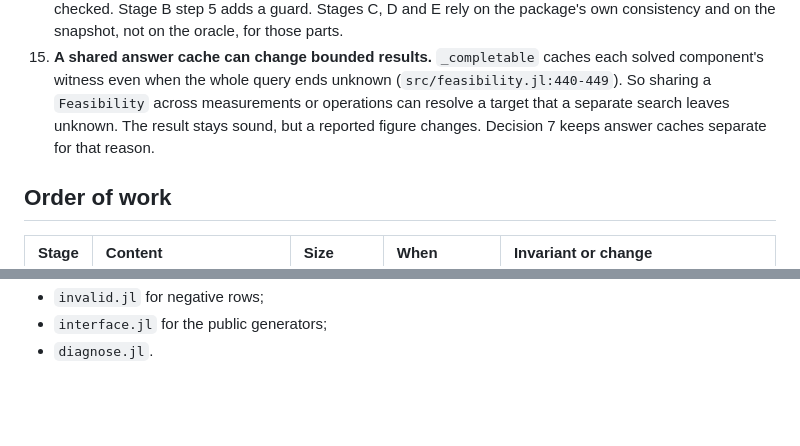
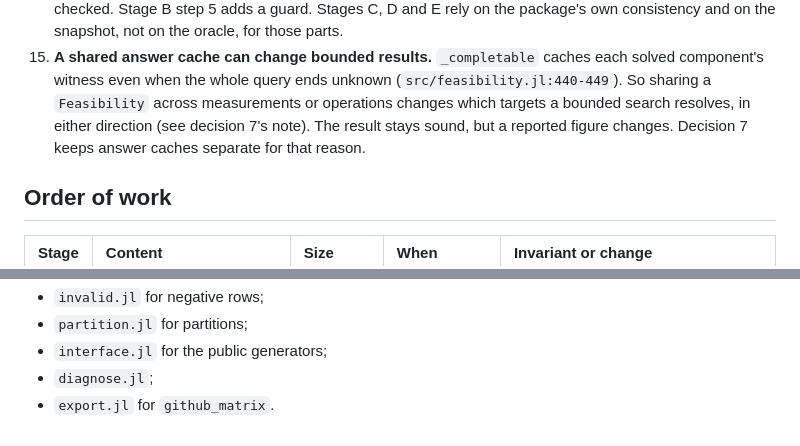
Before and after one commit to adolgert/UnitTestDesign.jl, a Markdown page: design/20260928_secondary_plan.md, 2 parts joined by grey strips. Rendered like a GitHub page; blank space fills up the shorter version.

```diff
--- a/design/20260928_secondary_plan.md
+++ b/design/20260928_secondary_plan.md
@@ -2015,9 +2036,10 @@ Found during verification or the readiness check. Each has a disposition.
 15. **A shared answer cache can change bounded results.** `_completable`
     caches each solved component's witness even when the whole query ends
     unknown (`src/feasibility.jl:440-449`). So sharing a `Feasibility`
-    across measurements or operations can resolve a target that a separate
-    search leaves unknown. The result stays sound, but a reported figure
-    changes. Decision 7 keeps answer caches separate for that reason.
+    across measurements or operations changes which targets a bounded
+    search resolves, in either direction (see decision 7's note). The
+    result stays sound, but a reported figure changes. Decision 7 keeps
+    answer caches separate for that reason.
 
 ## Order of work
 
@@ -2076,3 +2100,5 @@ reasonable reading order:
 - `invalid.jl` for negative rows;
+- `partition.jl` for partitions;
 - `interface.jl` for the public generators;
-- `diagnose.jl`.
+- `diagnose.jl`;
+- `export.jl` for `github_matrix`.
```
Also changed, not shown: other parts of design/20260928_secondary_plan.md (+47 -24 lines), design/20260930_walkthrough.md (added, +277 -0 lines).
